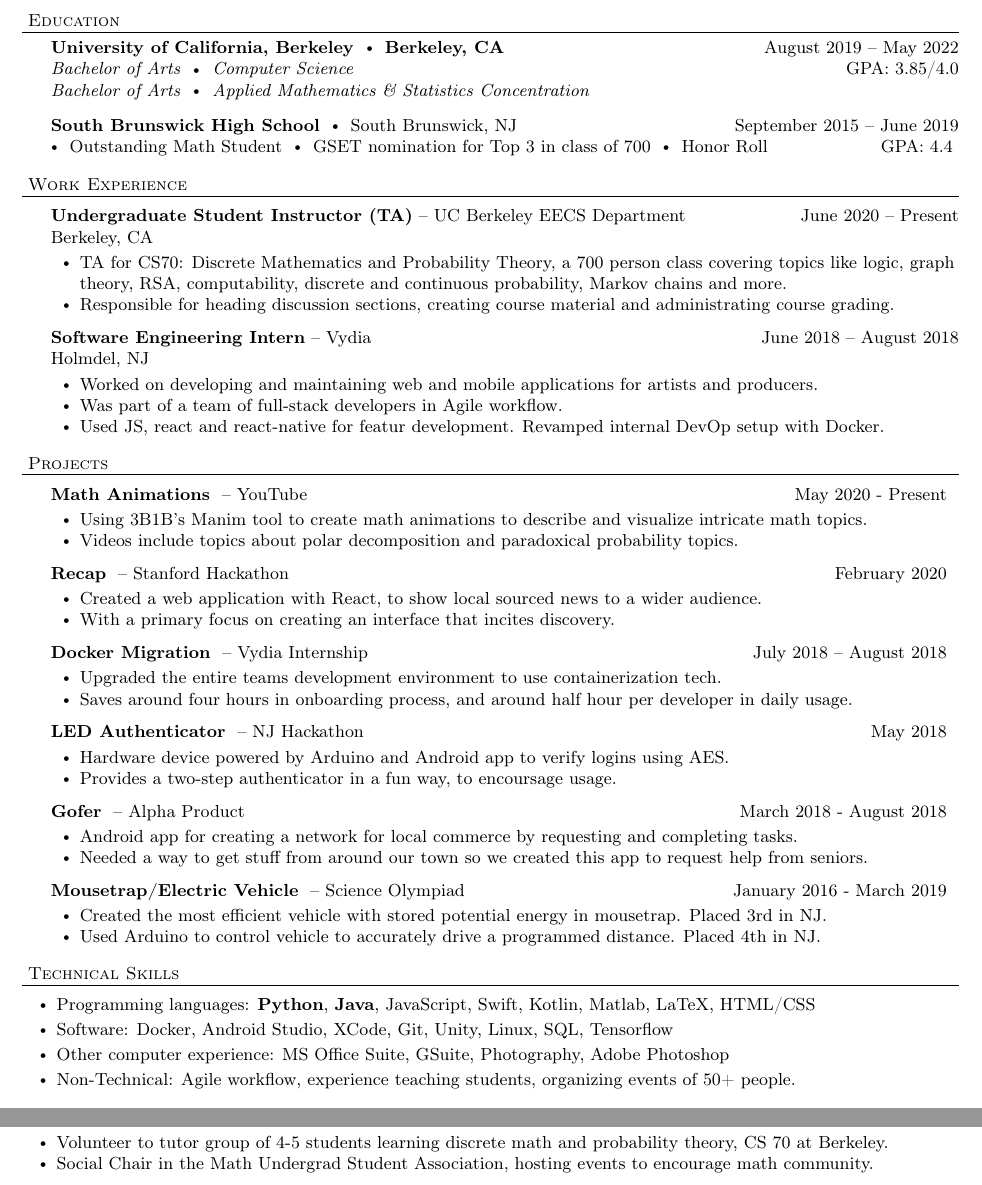
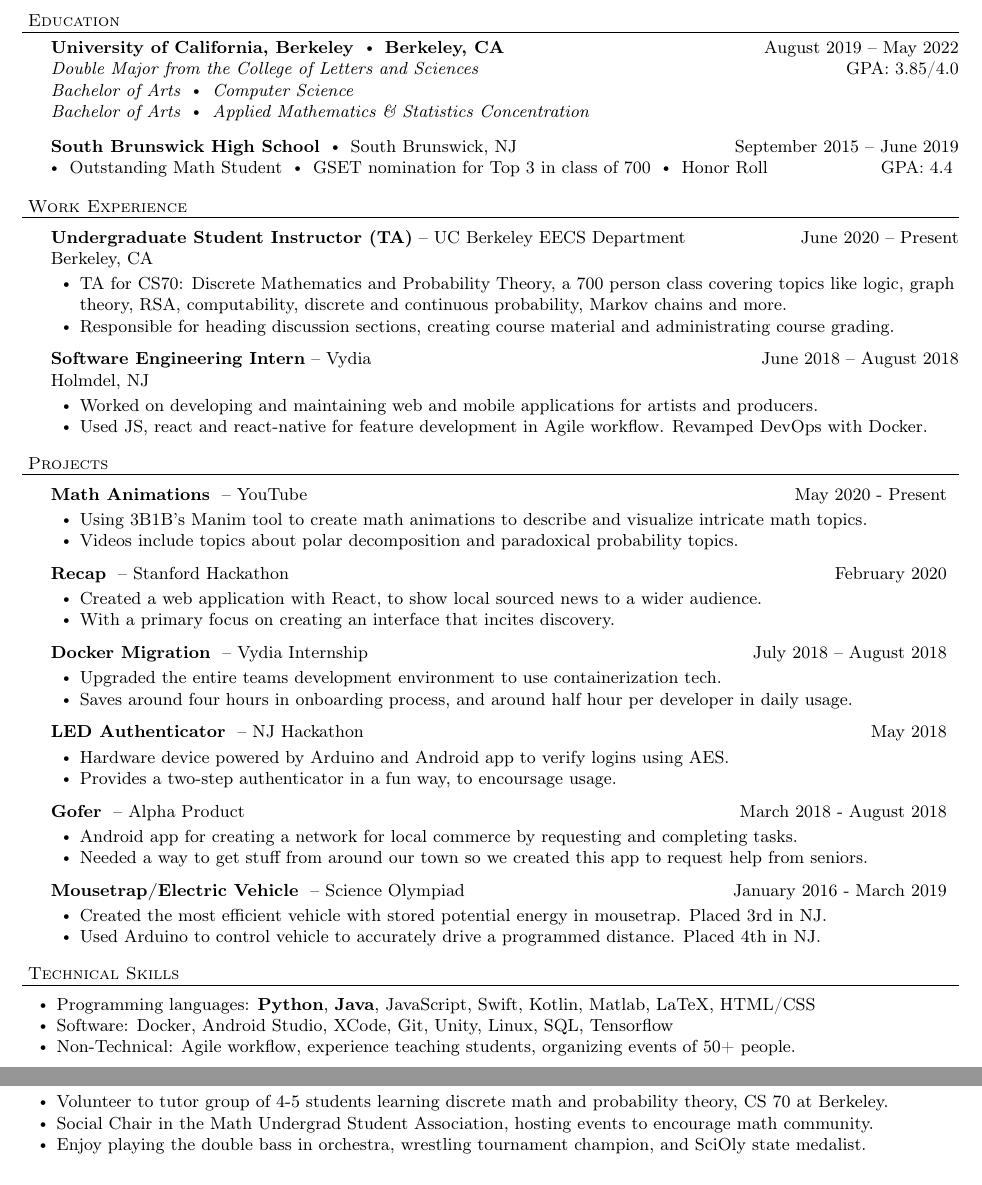
Before and after one commit to tsgoten/resume, a LaTeX CV (resume.tex): two parts of the page, joined at a grey line, cut so that both start at the same text. Compiled offline with pdfLaTeX.

Commit message:
added achievements section at the end and fixed formatting

```diff
--- a/resume.tex
+++ b/resume.tex
@@ -67,8 +67,8 @@
 \vspace*{5pt}
 }
 
-\newcommand{\college}[6]{
-\textbf{#1} \labelitemi \textbf{#2} \hfill #3 \\ #4 \hfill #6 \\ #5 \vspace*{5pt}
+\newcommand{\college}[7]{
+\textbf{#1} \labelitemi \textbf{#2} \hfill #3 \\ #4 \hfill #7 \\ #5 \\ #6 \vspace*{5pt}
 }
 
 \newcommand{\employer}[4]{{
@@ -124,6 +124,7 @@ Page $\thepage\hspace*{3pt}\vert\hspace*{3pt}\pageref{LastPage}$
 \vspace{4pt}
 \header{Education}
     \college{University of California, Berkeley}{Berkeley, CA}{August 2019 -- May 2022}
+    {\textit{Double Major from the College of Letters and Sciences}}
     {\textit{Bachelor of Arts \labelitemi Computer Science}}
     {\textit{Bachelor of Arts \labelitemi Applied Mathematics \& Statistics Concentration}}
     {GPA: 3.85/4.0}
@@ -151,8 +152,8 @@ Page $\thepage\hspace*{3pt}\vert\hspace*{3pt}\pageref{LastPage}$
     \employer{Software Engineering Intern}{-- Vydia}{June 2018 -- August 2018}{Holmdel, NJ}
 	\begin{bullet-list-minor}
 	\item Worked on developing and maintaining web and mobile applications for artists and producers.
-	\item Was part of a team of full-stack developers in Agile workflow.
-	\item Used JS, react and react-native for featur development. Revamped internal DevOp setup with Docker.
+	% \item Was part of a team of full-stack developers in Agile workflow.
+	\item Used JS, react and react-native for feature development in Agile workflow. Revamped DevOps with Docker.
     \end{bullet-list-minor}
 
 \vspace*{4pt}%
@@ -198,11 +199,7 @@ Page $\thepage\hspace*{3pt}\vert\hspace*{3pt}\pageref{LastPage}$
 \header{Technical Skills}
     \begin{bullet-list-major}
     \item Programming languages: \textbf{Python}, \textbf{Java}, JavaScript, Swift, Kotlin, Matlab, LaTeX, HTML/CSS
-    \vspace{2pt}
     \item Software: Docker, Android Studio, XCode, Git, Unity, Linux, SQL, Tensorflow
-    \vspace{2pt}
-    \item Other computer experience: MS Office Suite, GSuite, Photography, Adobe Photoshop
-    \vspace{2pt}
     \item Non-Technical: Agile workflow, experience teaching students, organizing events of 50+ people.
     \end{bullet-list-major}
 
@@ -216,8 +213,9 @@ Page $\thepage\hspace*{3pt}\vert\hspace*{3pt}\pageref{LastPage}$
 \vspace*{4pt}%
 \header{Extra Curricular Activities}
     \begin{bullet-list-major}
-    \item  Volunteer to tutor group of 4-5 students learning discrete math and probability theory, CS 70 at Berkeley.
-    \item  Social Chair in the Math Undergrad Student Association, hosting events to encourage math community.
+    \item Volunteer to tutor group of 4-5 students learning discrete math and probability theory, CS 70 at Berkeley.
+    \item Social Chair in the Math Undergrad Student Association, hosting events to encourage math community.
+    \item Enjoy playing the double bass in orchestra, wrestling tournament champion, and SciOly state medalist.
     \end{bullet-list-major}
 
 \end{document}
```
Also changed, not shown: resume.pdf.
